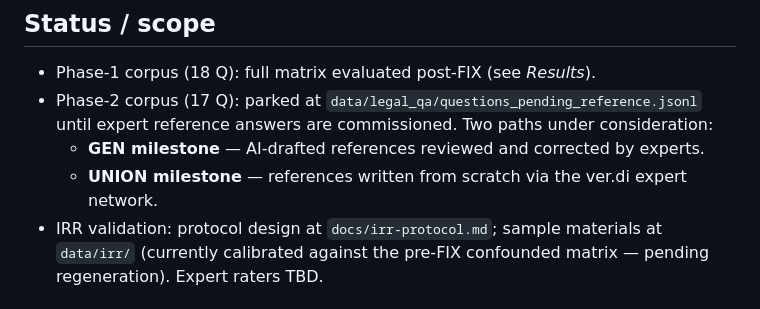
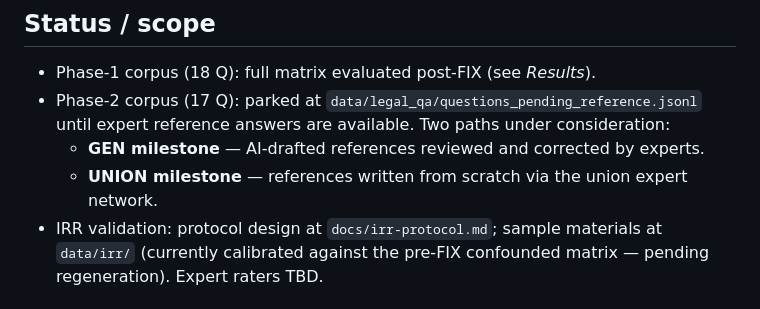
Before and after one commit to arne-tillmann-tech/masterthesis, a Markdown page: README.md, the part around the change. Rendered like a GitHub page.

Commit message:
README: soften wording — 'available' instead of 'commissioned', 'union' instead of 'ver.di'
Co-Authored-By: Claude Opus 4.7 (1M context) <noreply@anthropic.com>

```diff
--- a/README.md
+++ b/README.md
@@ -185,9 +185,9 @@ Anthropic-fallback bullet at the top of this section if you have the key.
 ## Status / scope
 
 - Phase-1 corpus (18 Q): full matrix evaluated post-FIX (see *Results*).
-- Phase-2 corpus (17 Q): parked at `data/legal_qa/questions_pending_reference.jsonl` until expert reference answers are commissioned. Two paths under consideration:
+- Phase-2 corpus (17 Q): parked at `data/legal_qa/questions_pending_reference.jsonl` until expert reference answers are available. Two paths under consideration:
   - **GEN milestone** — AI-drafted references reviewed and corrected by experts.
-  - **UNION milestone** — references written from scratch via the ver.di expert network.
+  - **UNION milestone** — references written from scratch via the union expert network.
 - IRR validation: protocol design at `docs/irr-protocol.md`; sample materials at `data/irr/` (currently calibrated against the pre-FIX confounded matrix — pending regeneration). Expert raters TBD.
 
 ## Results
```
